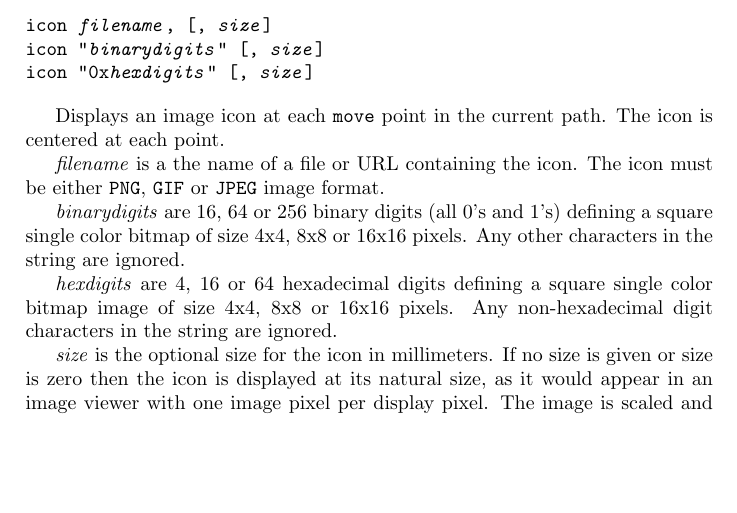
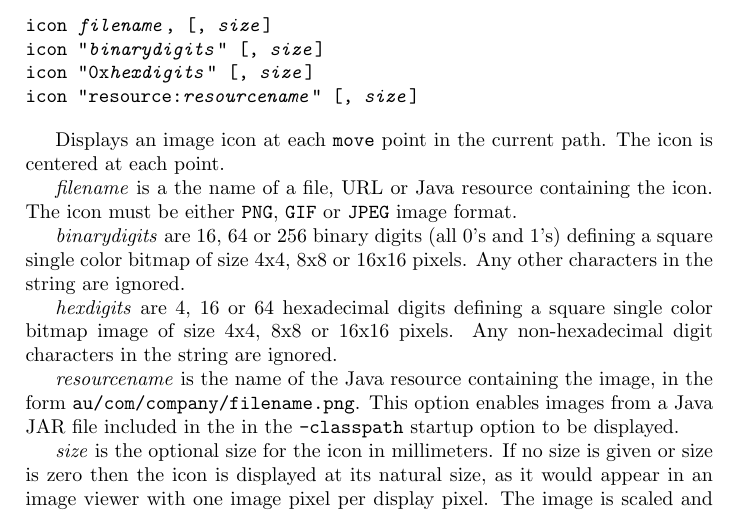
Before and after one commit to simoc/mapyrus, a LaTeX document (userdoc/mapyrus.tex, which reads userdoc/reference.tex): part of page 60 of 70, cut so that both start at the same text, the shorter picture padded with empty space. Compiled offline with pdfLaTeX.

Commit message:
Describe new resource: syntax for displaying images from a JAR file.

```diff
--- a/userdoc/reference.tex
+++ b/userdoc/reference.tex
@@ -1513,12 +1513,14 @@ and \textit{rotate} values.
 icon \textit{filename}, [, \textit{size}]
 icon "\textit{binarydigits}" [, \textit{size}]
 icon "0x\textit{hexdigits}" [, \textit{size}]
+icon "resource:\textit{resourcename}" [, \textit{size}]
 \end{alltt}
 
 Displays an image icon at each \texttt{move} point in
 the current path.  The icon is centered at each point.
 
-\textit{filename} is a the name of a file or URL containing the icon.
+\textit{filename} is a the name of a file, URL or Java resource
+containing the icon.
 The icon must be either \texttt{PNG}, \texttt{GIF} or \texttt{JPEG}
 image format.
 
@@ -1529,6 +1531,11 @@ Any other characters in the string are ignored.
 \textit{hexdigits} are 4, 16 or 64 hexadecimal digits defining
 a square single color bitmap image of size 4x4, 8x8 or 16x16 pixels.
 Any non-hexadecimal digit characters in the string are ignored.
+
+\textit{resourcename} is the name of the Java resource containing the
+image, in the form \texttt{au/com/company/filename.png}.
+This option enables images from a Java JAR file included in the
+in the \texttt{-classpath} startup option to be displayed.
 
 \textit{size} is the optional size for the icon in millimeters.  If no size
 is given or size is zero then the icon is displayed at its natural size,
```
